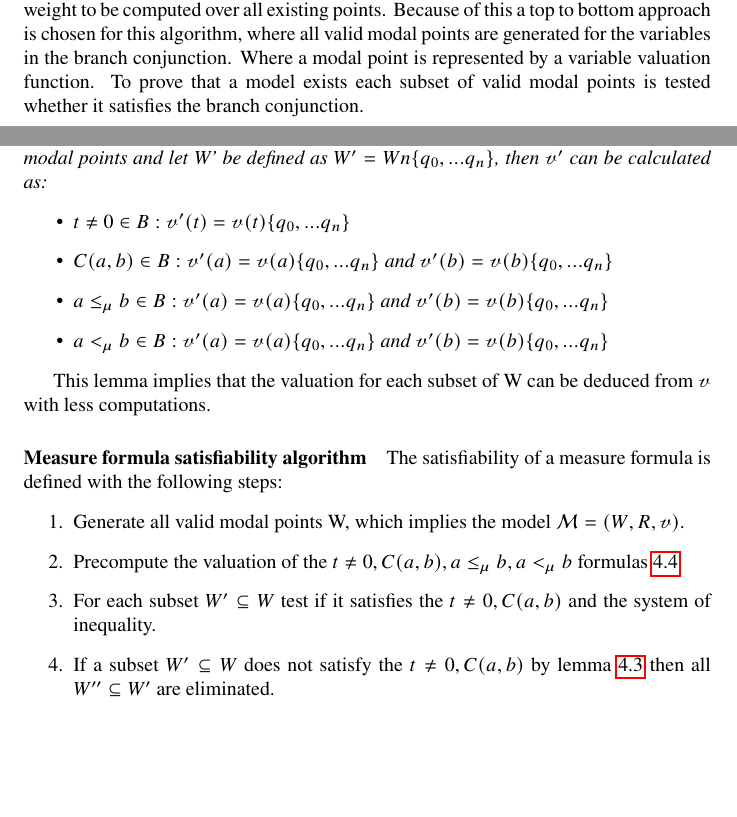
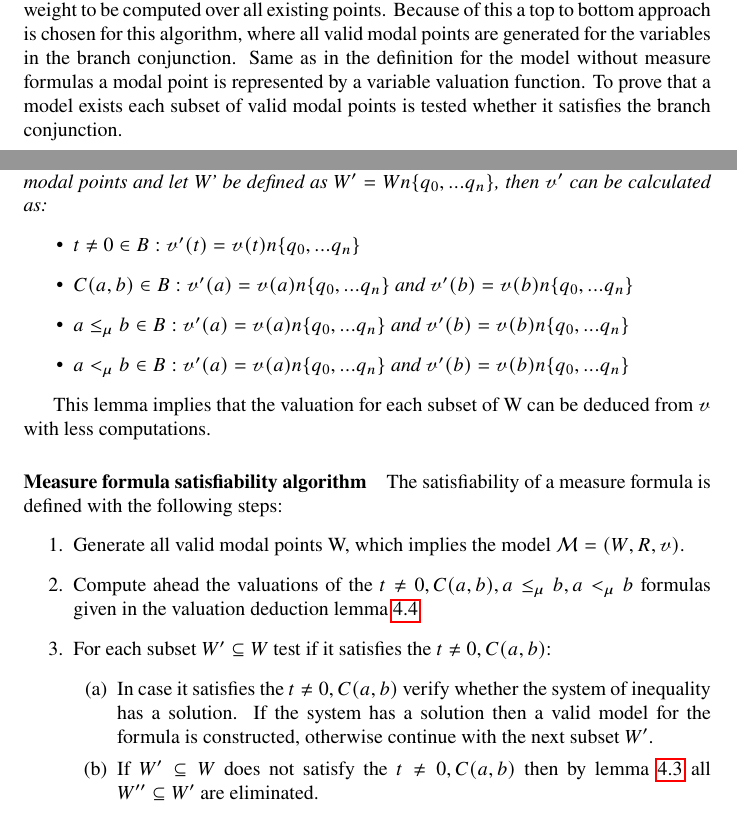
Before and after one commit to Anton94/modal_logic_formula_prover, a LaTeX paper (documentation/mao_doc.tex): two parts of pages 21 and 23 of 73, joined at a grey line, cut so that both start at the same text, the shorter picture padded with empty space. Compiled offline with pdfLaTeX.

Commit message:
[doc]modifications to the measure model algorithm doc

```diff
--- a/documentation/mao_doc.tex
+++ b/documentation/mao_doc.tex
@@ -838,8 +838,8 @@ Let a, b, c be three terms and let $\varphi$ and $\psi$ be two formulas, then
 	in the atomic formulas in that branch conjunction. The reason behind this is because of the global property of the measure atomic formulas.
 	The measure atomic formulas require some weight to be computed over all existing points. Because of this a top to bottom approach is chosen for this
 	algorithm, where all valid modal points are generated for the variables in the branch conjunction.
-	Where a modal point is represented by a variable valuation function. To prove that a model exists each subset of valid modal points
-	is tested whether it satisfies the branch conjunction.
+	Same as in the definition for the model without measure formulas a modal point is represented by a variable valuation function.
+	To prove that a model exists each subset of valid modal points is tested whether it satisfies the branch conjunction.
 
 	\paragraph{Valid modal point}
 	Let B be a branch conjunction. We say that the modal point p, represented with a variable valuation function $\curvedE$ is valid, if the following statements hold:
@@ -890,10 +893,10 @@ Let a, b, c be three terms and let $\varphi$ and $\psi$ be two formulas, then
 		Let B be a branch conjunction. Let  $\mathcal{M} = (W, R, \vE)$ be a model, where W is a set of all valid modal points over B.
 		Let $\{ q_0, ... q_n \}$ be valid modal points and let W' be defined as $W' = W \textbackslash \{ q_0, ... q_n \}$, then $\vE'$ can be calculated as:
 		\begin{itemize}
-			\item $t \neq 0 \in B: \vE'(t) =  \vE(t) \{ q_0, ... q_n \}$
-			\item $C(a,b) \in B: \vE'(a) =  \vE(a) \{ q_0, ... q_n \} \textit{ and } \vE'(b) =  \vE(b) \{ q_0, ... q_n \}$
-			\item $a \leq_\mu b \in B: \vE'(a) =  \vE(a) \{ q_0, ... q_n \} \textit{ and } \vE'(b) =  \vE(b) \{ q_0, ... q_n \}$
-			\item $a <_\mu b \in B: \vE'(a) =  \vE(a) \{ q_0, ... q_n \} \textit{ and } \vE'(b) =  \vE(b) \{ q_0, ... q_n \}$
+			\item $t \neq 0 \in B: \vE'(t) =  \vE(t) \textbackslash \{ q_0, ... q_n \}$
+			\item $C(a,b) \in B: \vE'(a) =  \vE(a) \textbackslash \{ q_0, ... q_n \} \textit{ and } \vE'(b) =  \vE(b) \textbackslash \{ q_0, ... q_n \}$
+			\item $a \leq_\mu b \in B: \vE'(a) =  \vE(a) \textbackslash \{ q_0, ... q_n \} \textit{ and } \vE'(b) =  \vE(b) \textbackslash \{ q_0, ... q_n \}$
+			\item $a <_\mu b \in B: \vE'(a) =  \vE(a) \textbackslash \{ q_0, ... q_n \} \textit{ and } \vE'(b) =  \vE(b) \textbackslash \{ q_0, ... q_n \}$
 		\end{itemize}
 	\end{lemma}
 
@@ -902,10 +905,13 @@ Let a, b, c be three terms and let $\varphi$ and $\psi$ be two formulas, then
 	\paragraph{Measure formula satisfiability algorithm} The satisfiability of a measure formula is defined with the following steps:
 	\begin{enumerate}
 		\item Generate all valid modal points W, which implies the model $\mathcal{M} = (W, R, \vE)$.
-		\item Precompute the valuation of the $t \neq 0, C(a,b), a \leq_\mu b, a <_\mu b$ formulas \ref{valuation-deduction}
-		\item For each subset $W' \subseteq W$ test if it satisfies the $t \neq 0, C(a,b)$ and the system of inequality.
-		\item If a subset $W'  \subseteq W$ does not satisfy the $t \neq 0, C(a,b)$ by lemma \ref{impossible-subset-models} then all $W'' \subseteq W'$ are eliminated.
-		\item If a W' is found such that it satisfies $t \neq 0, C(a,b)$ and the system of inequality then a valid model has been constructed for the input formula.
+		\item Compute ahead the valuations of the $t \neq 0, C(a,b), a \leq_\mu b, a <_\mu b$ formulas given in the valuation deduction lemma \ref{valuation-deduction}
+		\item For each subset $W' \subseteq W$ test if it satisfies the $t \neq 0, C(a,b)$:
+		\begin{enumerate}
+		\item In case it satisfies the $t \neq 0, C(a,b)$ verify whether the system of inequality has a solution. If the system has a solution then a valid model for the formula is constructed, otherwise continue with the next subset $W'$.
+		\item If $W'  \subseteq W$ does not satisfy the $t \neq 0, C(a,b)$ then by lemma \ref{impossible-subset-models} all $W'' \subseteq W'$ are eliminated.
+		\end{enumerate}
+		\item If W' is found such that it satisfies $t \neq 0, C(a,b)$ and the system of inequality then a valid model has been constructed for the input formula.
 	\end{enumerate}
 
 
```
Also changed, not shown: documentation/mao_doc.pdf, documentation/mao_doc.tex (43 more changed lines), 1 other file.
